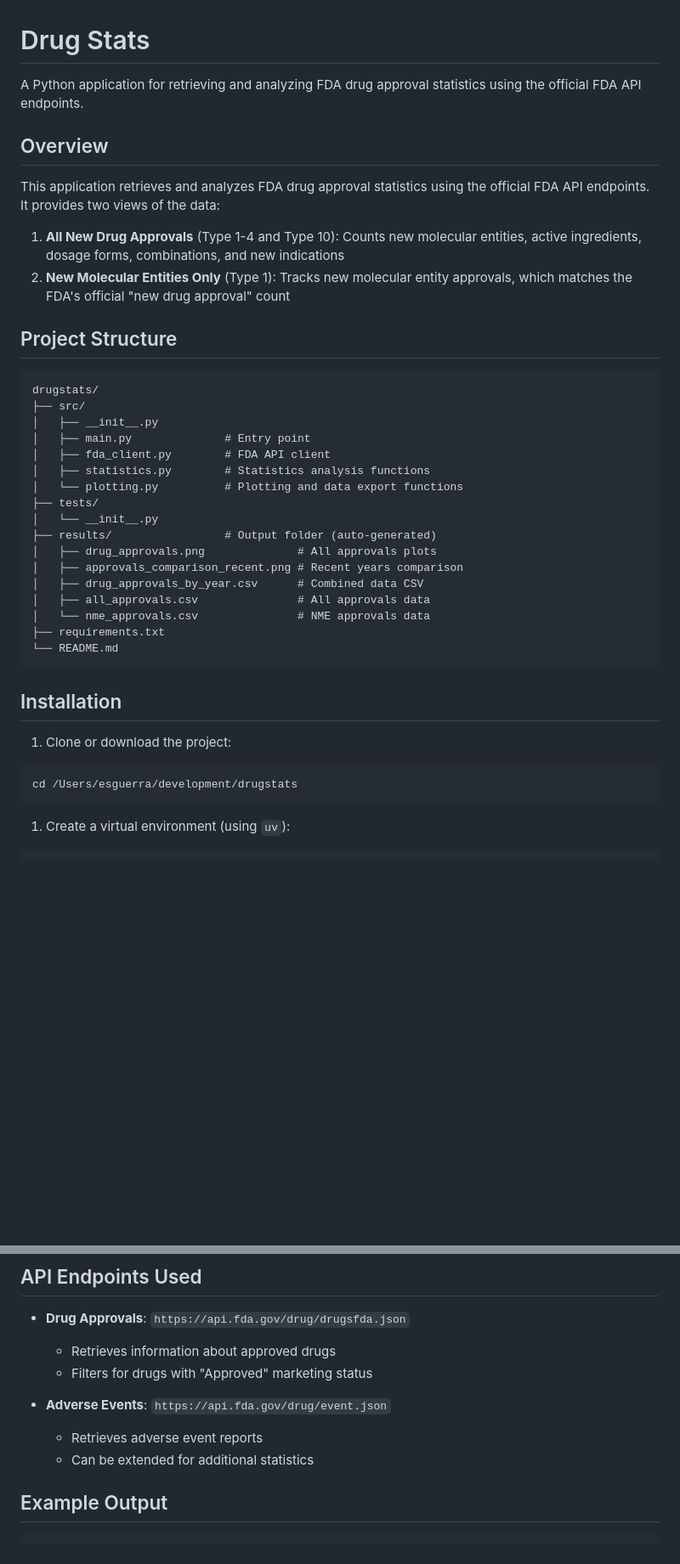
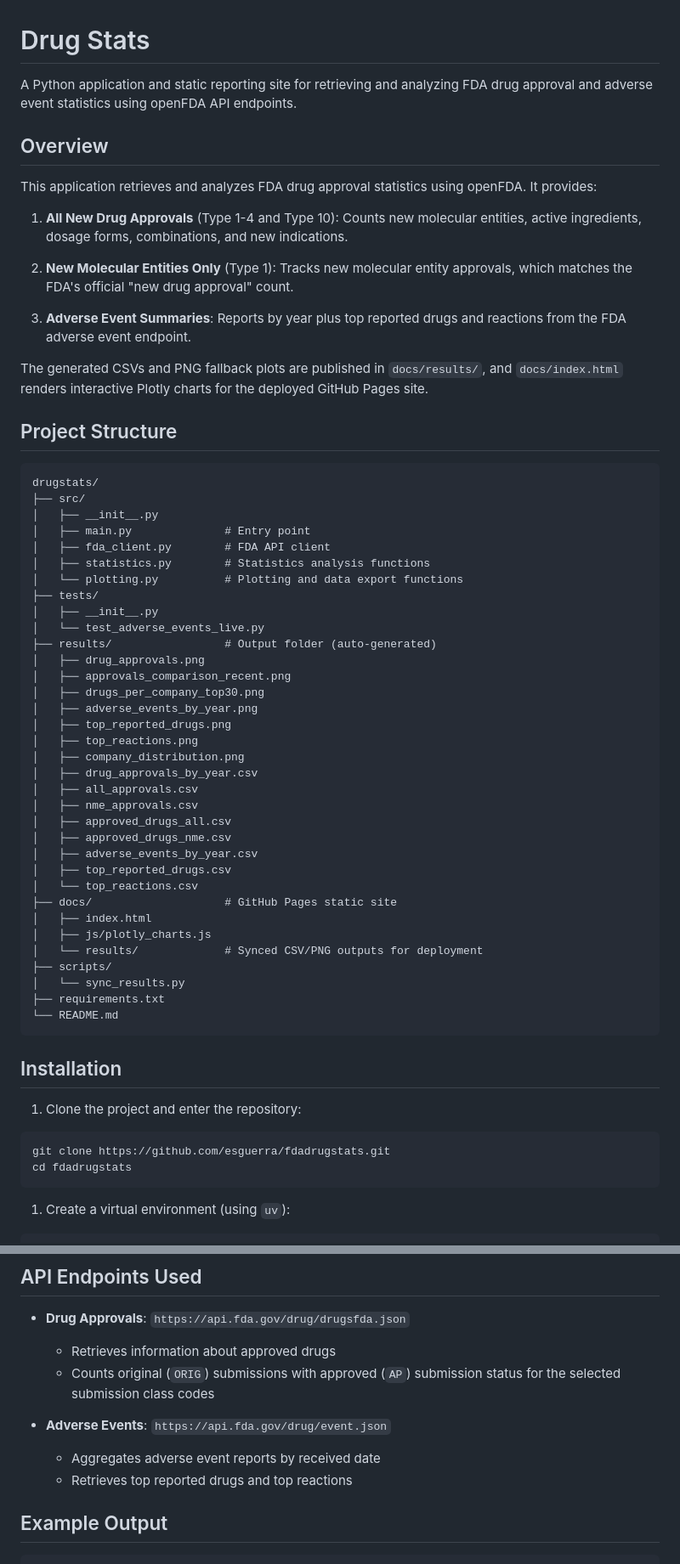
Before and after one commit to esguerra/fdadrugstats, a Markdown page: README.md, 2 parts joined by grey strips. Shown at 85% size. GitHub-like rendering; blank space fills up the shorter version.

Commit message:
Update README for current outputs and deployment

````diff
--- a/README.md
+++ b/README.md
@@ -1,13 +1,18 @@
 # Drug Stats
 
-A Python application for retrieving and analyzing FDA drug approval statistics using the official FDA API endpoints.
+A Python application and static reporting site for retrieving and analyzing FDA drug approval and adverse event statistics using openFDA API endpoints.
 
 ## Overview
 
-This application retrieves and analyzes FDA drug approval statistics using the official FDA API endpoints. It provides two views of the data:
+This application retrieves and analyzes FDA drug approval statistics using openFDA. It provides:
 
-1. **All New Drug Approvals** (Type 1-4 and Type 10): Counts new molecular entities, active ingredients, dosage forms, combinations, and new indications
-2. **New Molecular Entities Only** (Type 1): Tracks new molecular entity approvals, which matches the FDA's official "new drug approval" count
+1. **All New Drug Approvals** (Type 1-4 and Type 10): Counts new molecular entities, active ingredients, dosage forms, combinations, and new indications.
+
+2. **New Molecular Entities Only** (Type 1): Tracks new molecular entity approvals, which matches the FDA's official "new drug approval" count.
+
+3. **Adverse Event Summaries**: Reports by year plus top reported drugs and reactions from the FDA adverse event endpoint.
+
+The generated CSVs and PNG fallback plots are published in `docs/results/`, and `docs/index.html` renders interactive Plotly charts for the deployed GitHub Pages site.
 
 ## Project Structure
 
@@ -20,23 +25,41 @@ drugstats/
 │   ├── statistics.py        # Statistics analysis functions
 │   └── plotting.py          # Plotting and data export functions
 ├── tests/
-│   └── __init__.py
+│   ├── __init__.py
+│   └── test_adverse_events_live.py
 ├── results/                 # Output folder (auto-generated)
-│   ├── drug_approvals.png              # All approvals plots
-│   ├── approvals_comparison_recent.png # Recent years comparison
-│   ├── drug_approvals_by_year.csv      # Combined data CSV
-│   ├── all_approvals.csv               # All approvals data
-│   └── nme_approvals.csv               # NME approvals data
+│   ├── drug_approvals.png
+│   ├── approvals_comparison_recent.png
+│   ├── drugs_per_company_top30.png
+│   ├── adverse_events_by_year.png
+│   ├── top_reported_drugs.png
+│   ├── top_reactions.png
+│   ├── company_distribution.png
+│   ├── drug_approvals_by_year.csv
+│   ├── all_approvals.csv
+│   ├── nme_approvals.csv
+│   ├── approved_drugs_all.csv
+│   ├── approved_drugs_nme.csv
+│   ├── adverse_events_by_year.csv
+│   ├── top_reported_drugs.csv
+│   └── top_reactions.csv
+├── docs/                    # GitHub Pages static site
+│   ├── index.html
+│   ├── js/plotly_charts.js
+│   └── results/             # Synced CSV/PNG outputs for deployment
+├── scripts/
+│   └── sync_results.py
 ├── requirements.txt
 └── README.md
 ```
 
 ## Installation
 
-1. Clone or download the project:
+1. Clone the project and enter the repository:
 
 ```bash
-cd /Users/esguerra/development/drugstats
+git clone https://github.com/esguerra/fdadrugstats.git
+cd fdadrugstats
 ```
 
 1. Create a virtual environment (using `uv`):
@@ -77,11 +102,11 @@ Get a free API key from: https://open.fda.gov/
 
 - **Drug Approvals**: `https://api.fda.gov/drug/drugsfda.json`
   - Retrieves information about approved drugs
-  - Filters for drugs with "Approved" marketing status
+  - Counts original (`ORIG`) submissions with approved (`AP`) submission status for the selected submission class codes
 
 - **Adverse Events**: `https://api.fda.gov/drug/event.json`
-  - Retrieves adverse event reports
-  - Can be extended for additional statistics
+  - Aggregates adverse event reports by received date
+  - Retrieves top reported drugs and top reactions
 
 ## Example Output
 
````
Also changed, not shown: other parts of README.md (+19 -13 lines).
